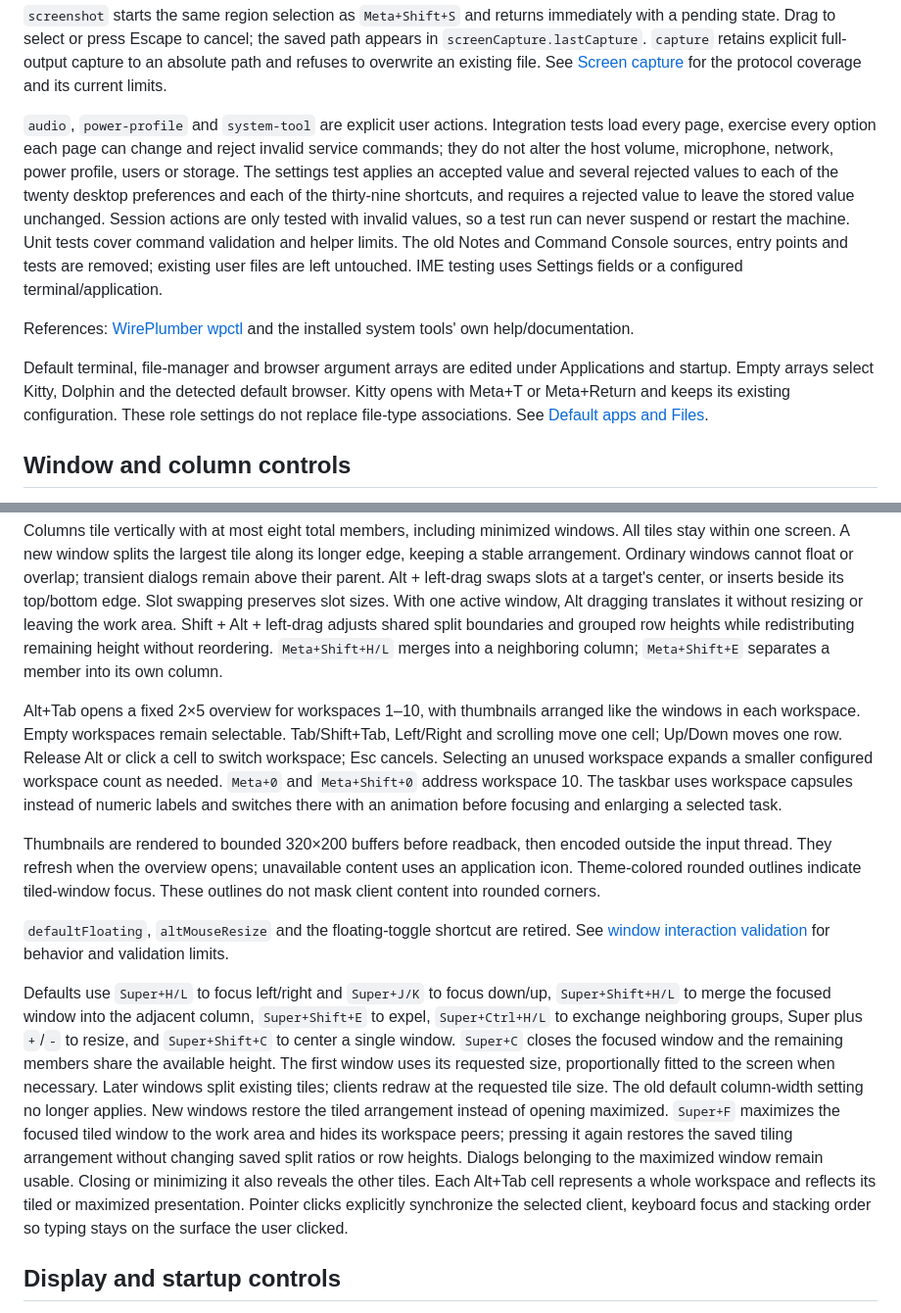
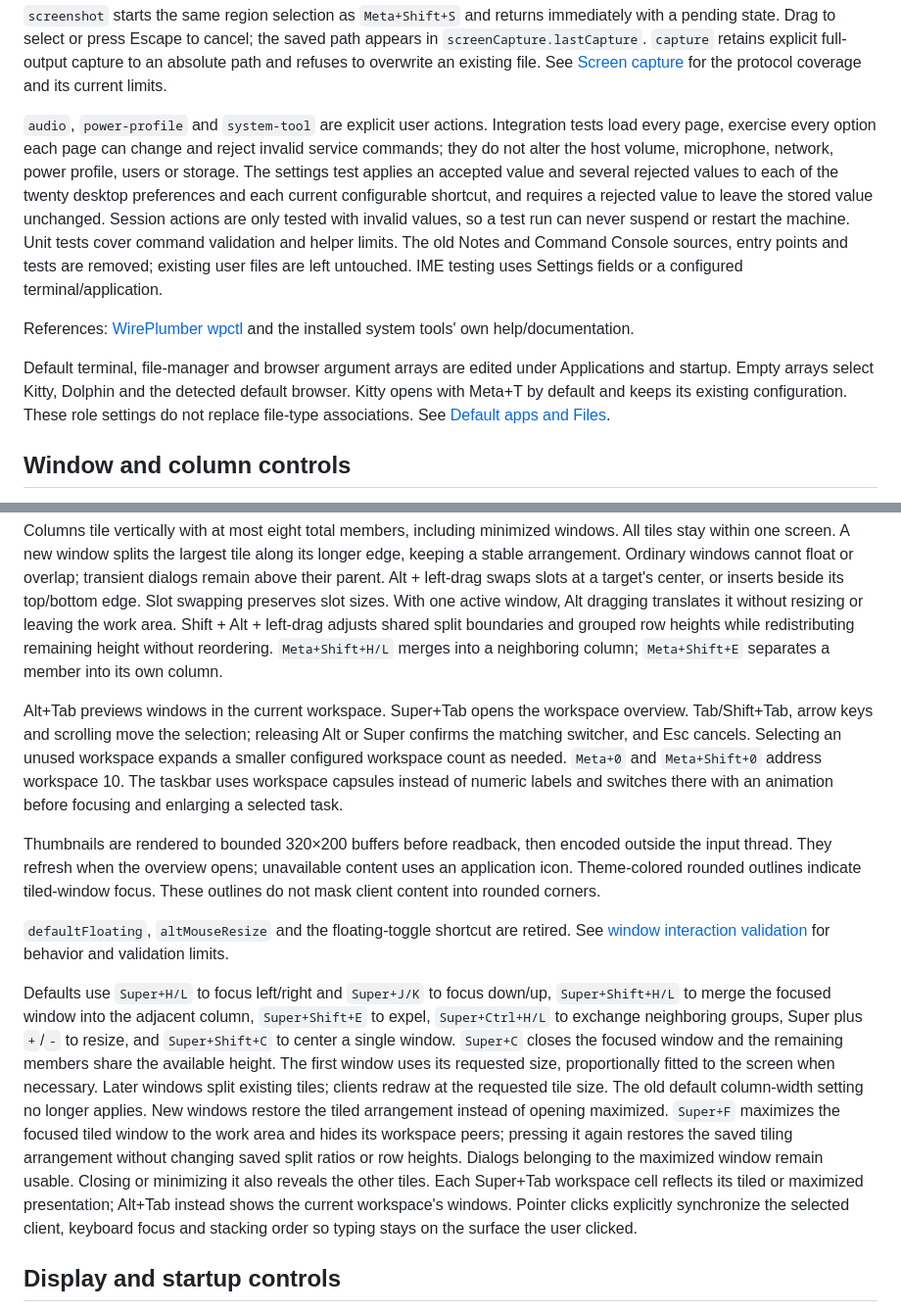
Before and after one commit to LuYishan-4/LunaDash, a Markdown page: docs/en/SETTINGS.md, 2 parts joined by grey strips. Shown at 98% size. Rendered like a GitHub page.

Commit message:
docs(settings): remove retired shortcut references

```diff
--- a/docs/en/SETTINGS.md
+++ b/docs/en/SETTINGS.md
@@ -72,11 +72,11 @@ export LUDASH_CONTROL="$XDG_RUNTIME_DIR/ludash-test-control"
 
 `screenshot` starts the same region selection as `Meta+Shift+S` and returns immediately with a pending state. Drag to select or press Escape to cancel; the saved path appears in `screenCapture.lastCapture`. `capture` retains explicit full-output capture to an absolute path and refuses to overwrite an existing file. See [Screen capture](SCREEN_CAPTURE.md) for the protocol coverage and its current limits.
 
-`audio`, `power-profile` and `system-tool` are explicit user actions. Integration tests load every page, exercise every option each page can change and reject invalid service commands; they do not alter the host volume, microphone, network, power profile, users or storage. The settings test applies an accepted value and several rejected values to each of the twenty desktop preferences and each of the thirty-nine shortcuts, and requires a rejected value to leave the stored value unchanged. Session actions are only tested with invalid values, so a test run can never suspend or restart the machine. Unit tests cover command validation and helper limits. The old Notes and Command Console sources, entry points and tests are removed; existing user files are left untouched. IME testing uses Settings fields or a configured terminal/application.
+`audio`, `power-profile` and `system-tool` are explicit user actions. Integration tests load every page, exercise every option each page can change and reject invalid service commands; they do not alter the host volume, microphone, network, power profile, users or storage. The settings test applies an accepted value and several rejected values to each of the twenty desktop preferences and each current configurable shortcut, and requires a rejected value to leave the stored value unchanged. Session actions are only tested with invalid values, so a test run can never suspend or restart the machine. Unit tests cover command validation and helper limits. The old Notes and Command Console sources, entry points and tests are removed; existing user files are left untouched. IME testing uses Settings fields or a configured terminal/application.
 
 References: [WirePlumber wpctl](https://pipewire.pages.freedesktop.org/wireplumber/man/wpctl.html) and the installed system tools' own help/documentation.
 
-Default terminal, file-manager and browser argument arrays are edited under Applications and startup. Empty arrays select Kitty, Dolphin and the detected default browser. Kitty opens with Meta+T or Meta+Return and keeps its existing configuration. These role settings do not replace file-type associations. See [Default apps and Files](DEFAULT_APPS_AND_FILES.md).
+Default terminal, file-manager and browser argument arrays are edited under Applications and startup. Empty arrays select Kitty, Dolphin and the detected default browser. Kitty opens with Meta+T by default and keeps its existing configuration. These role settings do not replace file-type associations. See [Default apps and Files](DEFAULT_APPS_AND_FILES.md).
 
 ## Window and column controls
 
@@ -84,13 +84,13 @@ The top panel groups mapped application windows into one capsule per workspace,
 
 Columns tile vertically with at most eight total members, including minimized windows. All tiles stay within one screen. A new window splits the largest tile along its longer edge, keeping a stable arrangement. Ordinary windows cannot float or overlap; transient dialogs remain above their parent. Alt + left-drag swaps slots at a target's center, or inserts beside its top/bottom edge. Slot swapping preserves slot sizes. With one active window, Alt dragging translates it without resizing or leaving the work area. Shift + Alt + left-drag adjusts shared split boundaries and grouped row heights while redistributing remaining height without reordering. `Meta+Shift+H/L` merges into a neighboring column; `Meta+Shift+E` separates a member into its own column.
 
-Alt+Tab opens a fixed 2×5 overview for workspaces 1–10, with thumbnails arranged like the windows in each workspace. Empty workspaces remain selectable. Tab/Shift+Tab, Left/Right and scrolling move one cell; Up/Down moves one row. Release Alt or click a cell to switch workspace; Esc cancels. Selecting an unused workspace expands a smaller configured workspace count as needed. `Meta+0` and `Meta+Shift+0` address workspace 10. The taskbar uses workspace capsules instead of numeric labels and switches there with an animation before focusing and enlarging a selected task.
+Alt+Tab previews windows in the current workspace. Super+Tab opens the workspace overview. Tab/Shift+Tab, arrow keys and scrolling move the selection; releasing Alt or Super confirms the matching switcher, and Esc cancels. Selecting an unused workspace expands a smaller configured workspace count as needed. `Meta+0` and `Meta+Shift+0` address workspace 10. The taskbar uses workspace capsules instead of numeric labels and switches there with an animation before focusing and enlarging a selected task.
 
 Thumbnails are rendered to bounded 320×200 buffers before readback, then encoded outside the input thread. They refresh when the overview opens; unavailable content uses an application icon. Theme-colored rounded outlines indicate tiled-window focus. These outlines do not mask client content into rounded corners.
 
 `defaultFloating`, `altMouseResize` and the floating-toggle shortcut are retired. See [window interaction validation](WINDOWS.md) for behavior and validation limits.
 
-Defaults use `Super+H/L` to focus left/right and `Super+J/K` to focus down/up, `Super+Shift+H/L` to merge the focused window into the adjacent column, `Super+Shift+E` to expel, `Super+Ctrl+H/L` to exchange neighboring groups, Super plus `+`/`-` to resize, and `Super+Shift+C` to center a single window. `Super+C` closes the focused window and the remaining members share the available height. The first window uses its requested size, proportionally fitted to the screen when necessary. Later windows split existing tiles; clients redraw at the requested tile size. The old default column-width setting no longer applies. New windows restore the tiled arrangement instead of opening maximized. `Super+F` maximizes the focused tiled window to the work area and hides its workspace peers; pressing it again restores the saved tiling arrangement without changing saved split ratios or row heights. Dialogs belonging to the maximized window remain usable. Closing or minimizing it also reveals the other tiles. Each Alt+Tab cell represents a whole workspace and reflects its tiled or maximized presentation. Pointer clicks explicitly synchronize the selected client, keyboard focus and stacking order so typing stays on the surface the user clicked.
+Defaults use `Super+H/L` to focus left/right and `Super+J/K` to focus down/up, `Super+Shift+H/L` to merge the focused window into the adjacent column, `Super+Shift+E` to expel, `Super+Ctrl+H/L` to exchange neighboring groups, Super plus `+`/`-` to resize, and `Super+Shift+C` to center a single window. `Super+C` closes the focused window and the remaining members share the available height. The first window uses its requested size, proportionally fitted to the screen when necessary. Later windows split existing tiles; clients redraw at the requested tile size. The old default column-width setting no longer applies. New windows restore the tiled arrangement instead of opening maximized. `Super+F` maximizes the focused tiled window to the work area and hides its workspace peers; pressing it again restores the saved tiling arrangement without changing saved split ratios or row heights. Dialogs belonging to the maximized window remain usable. Closing or minimizing it also reveals the other tiles. Each Super+Tab workspace cell reflects its tiled or maximized presentation; Alt+Tab instead shows the current workspace's windows. Pointer clicks explicitly synchronize the selected client, keyboard focus and stacking order so typing stays on the surface the user clicked.
 
 ## Display and startup controls
 
```
